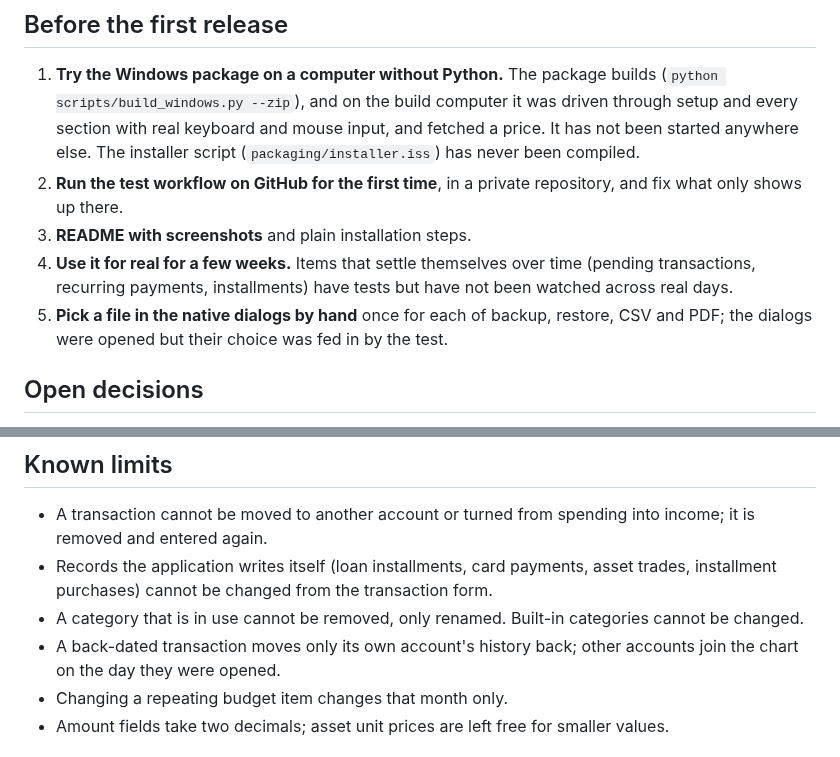
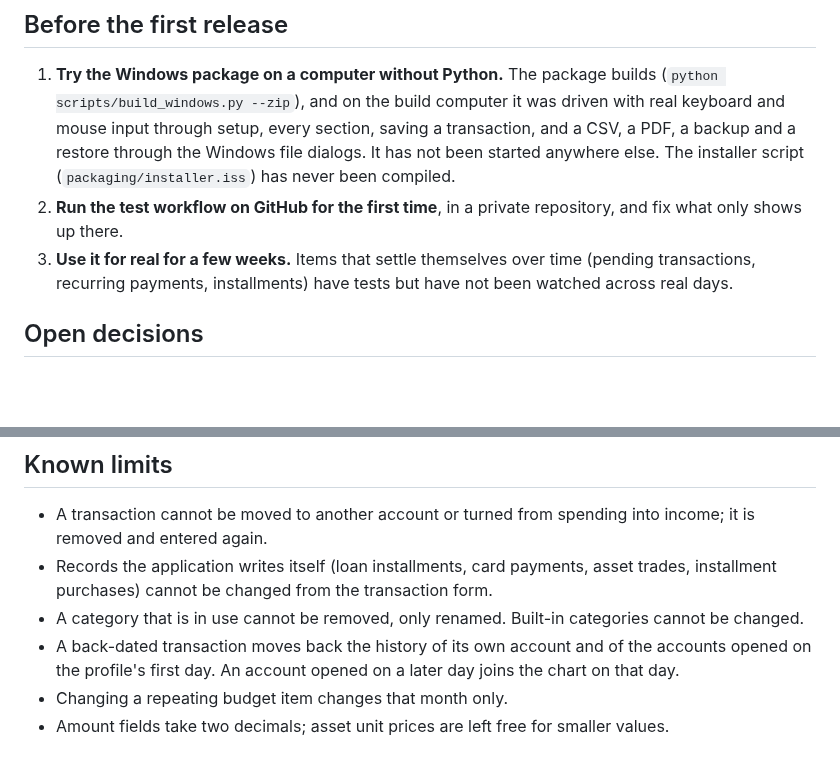
Before and after one commit to Helyosfer/helyosfer-app, a Markdown page: docs/ROADMAP.md, 2 parts joined by grey strips. GitHub-like rendering; blank space fills up the shorter version.

```diff
--- a/docs/ROADMAP.md
+++ b/docs/ROADMAP.md
@@ -27,19 +27,16 @@ yet tried by anyone but the author.
 
 1. **Try the Windows package on a computer without Python.** The package
    builds (`python scripts/build_windows.py --zip`), and on the build
-   computer it was driven through setup and every section with real keyboard
-   and mouse input, and fetched a price. It has not been started anywhere
-   else. The installer script (`packaging/installer.iss`) has never been
+   computer it was driven with real keyboard and mouse input through setup,
+   every section, saving a transaction, and a CSV, a PDF, a backup and a
+   restore through the Windows file dialogs. It has not been started
+   anywhere else. The installer script (`packaging/installer.iss`) has never been
    compiled.
 2. **Run the test workflow on GitHub for the first time**, in a private
    repository, and fix what only shows up there.
-3. **README with screenshots** and plain installation steps.
-4. **Use it for real for a few weeks.** Items that settle themselves over
+3. **Use it for real for a few weeks.** Items that settle themselves over
    time (pending transactions, recurring payments, installments) have tests
    but have not been watched across real days.
-5. **Pick a file in the native dialogs by hand** once for each of backup,
-   restore, CSV and PDF; the dialogs were opened but their choice was fed in
-   by the test.
 
 ## Open decisions
 
@@ -64,8 +61,9 @@ yet tried by anyone but the author.
   transaction form.
 - A category that is in use cannot be removed, only renamed. Built-in
   categories cannot be changed.
-- A back-dated transaction moves only its own account's history back; other
-  accounts join the chart on the day they were opened.
+- A back-dated transaction moves back the history of its own account and of
+  the accounts opened on the profile's first day. An account opened on a
+  later day joins the chart on that day.
 - Changing a repeating budget item changes that month only.
 - Amount fields take two decimals; asset unit prices are left free for
   smaller values.
```
Also changed, not shown: README.md (+41 -6 lines), docs/images/budget.png (added), docs/images/overview-light.png (added), docs/images/overview.png (added).
